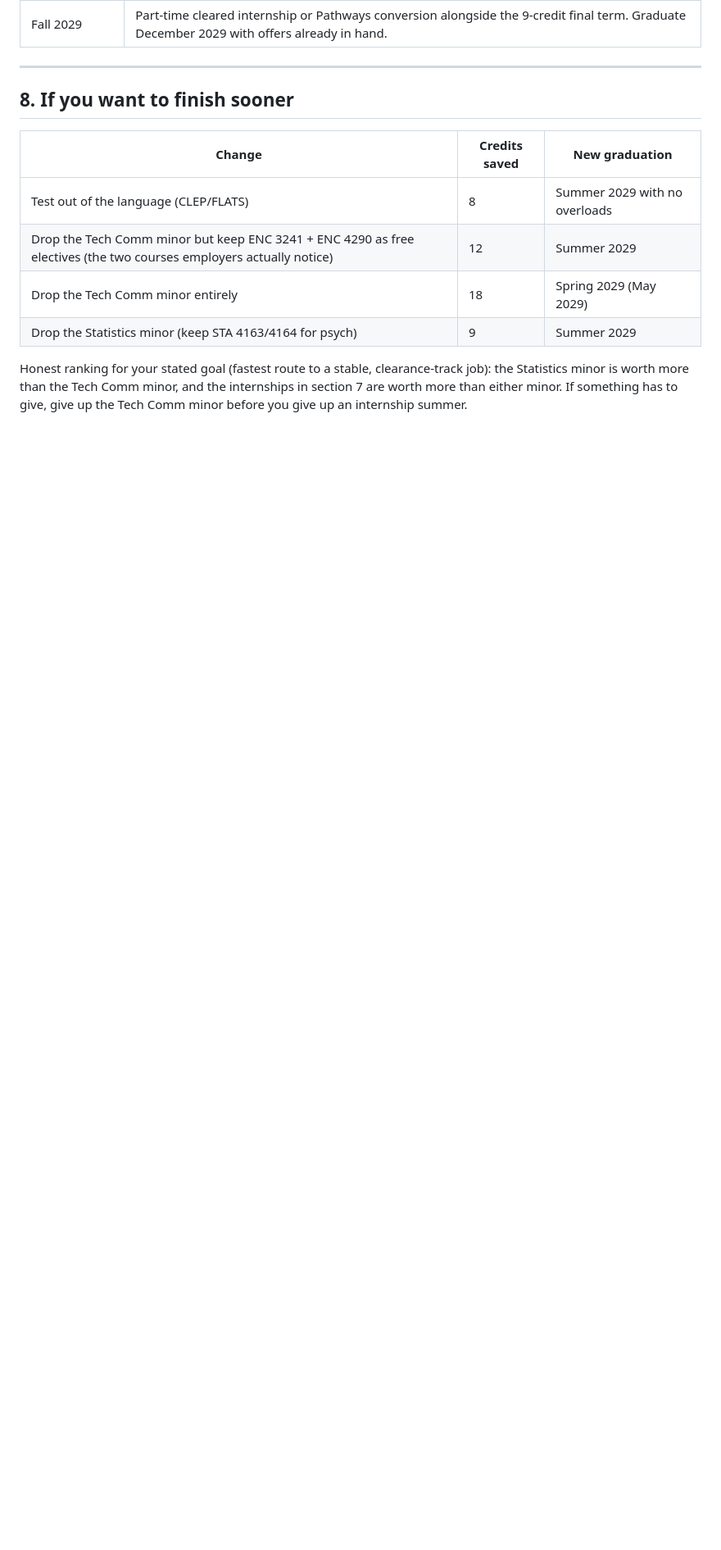
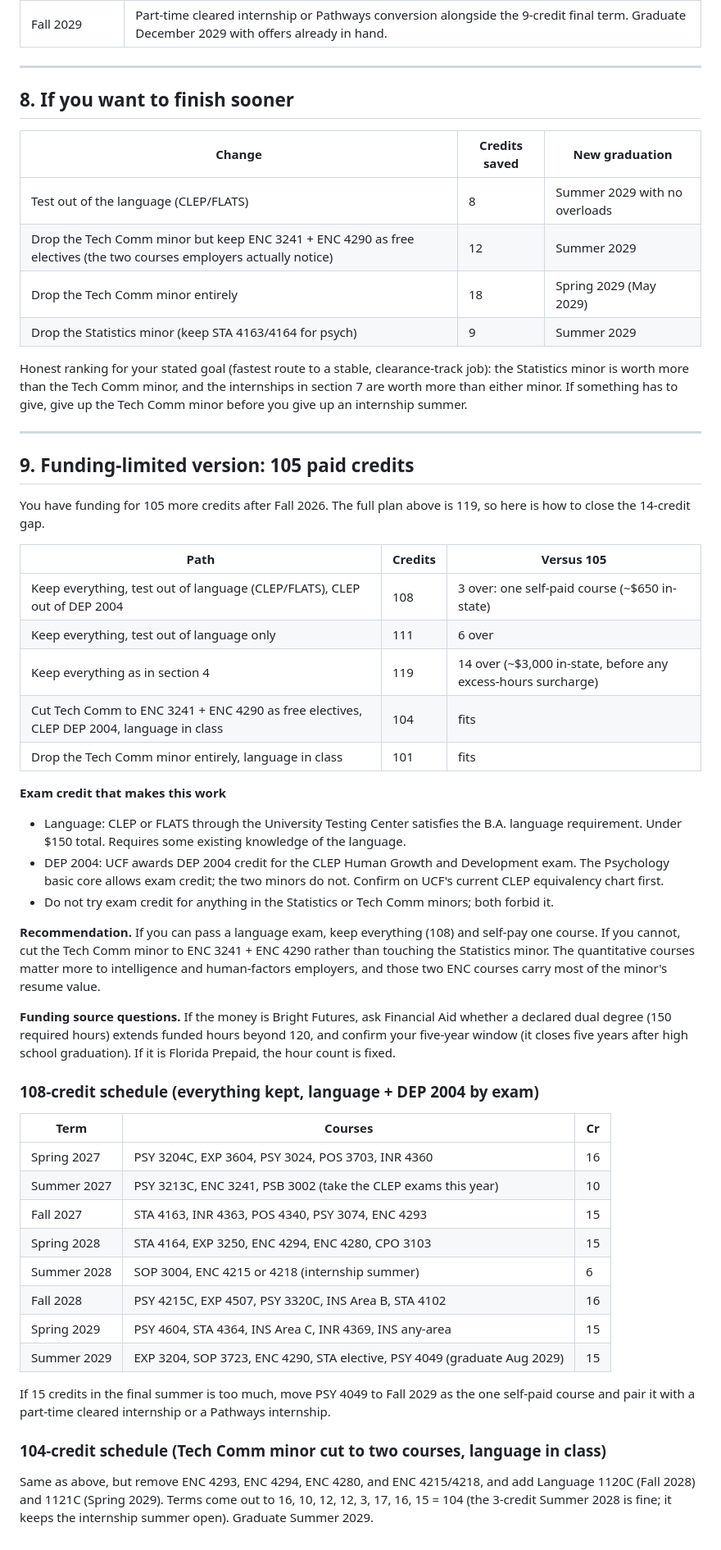
Before and after one commit to donahuemason6-a11y/dsdasda, a Markdown page: UCF_Degree_Plan.md, the part around one of its changes. Shown at 82% size. GitHub-like rendering; blank space fills up the shorter version.

Commit message:
Add 105-credit funding-limited versions of the degree plan
Co-Authored-By: Claude Fable 5.1 <noreply@anthropic.com>
Claude-Session: https://claude.ai/code/session_016SnqmFwK5ywf6tzxpi86NT

```diff
--- a/UCF_Degree_Plan.md
+++ b/UCF_Degree_Plan.md
@@ -283,3 +285,46 @@ Private-sector fallbacks the same coursework supports: UX researcher, data analy
 | Drop the Statistics minor (keep STA 4163/4164 for psych) | 9 | Summer 2029 |
 
 Honest ranking for your stated goal (fastest route to a stable, clearance-track job): the Statistics minor is worth more than the Tech Comm minor, and the internships in section 7 are worth more than either minor. If something has to give, give up the Tech Comm minor before you give up an internship summer.
+
+---
+
+## 9. Funding-limited version: 105 paid credits
+
+You have funding for 105 more credits after Fall 2026. The full plan above is 119, so here is how to close the 14-credit gap.
+
+| Path | Credits | Versus 105 |
+|---|---|---|
+| Keep everything, test out of language (CLEP/FLATS), CLEP out of DEP 2004 | 108 | 3 over: one self-paid course (~$650 in-state) |
+| Keep everything, test out of language only | 111 | 6 over |
+| Keep everything as in section 4 | 119 | 14 over (~$3,000 in-state, before any excess-hours surcharge) |
+| Cut Tech Comm to ENC 3241 + ENC 4290 as free electives, CLEP DEP 2004, language in class | 104 | fits |
+| Drop the Tech Comm minor entirely, language in class | 101 | fits |
+
+**Exam credit that makes this work**
+
+- Language: CLEP or FLATS through the University Testing Center satisfies the B.A. language requirement. Under $150 total. Requires some existing knowledge of the language.
+- DEP 2004: UCF awards DEP 2004 credit for the CLEP Human Growth and Development exam. The Psychology basic core allows exam credit; the two minors do not. Confirm on UCF's current CLEP equivalency chart first.
+- Do not try exam credit for anything in the Statistics or Tech Comm minors; both forbid it.
+
+**Recommendation.** If you can pass a language exam, keep everything (108) and self-pay one course. If you cannot, cut the Tech Comm minor to ENC 3241 + ENC 4290 rather than touching the Statistics minor. The quantitative courses matter more to intelligence and human-factors employers, and those two ENC courses carry most of the minor's resume value.
+
+**Funding source questions.** If the money is Bright Futures, ask Financial Aid whether a declared dual degree (150 required hours) extends funded hours beyond 120, and confirm your five-year window (it closes five years after high school graduation). If it is Florida Prepaid, the hour count is fixed.
+
+### 108-credit schedule (everything kept, language + DEP 2004 by exam)
+
+| Term | Courses | Cr |
+|---|---|---|
+| Spring 2027 | PSY 3204C, EXP 3604, PSY 3024, POS 3703, INR 4360 | 16 |
+| Summer 2027 | PSY 3213C, ENC 3241, PSB 3002 (take the CLEP exams this year) | 10 |
+| Fall 2027 | STA 4163, INR 4363, POS 4340, PSY 3074, ENC 4293 | 15 |
+| Spring 2028 | STA 4164, EXP 3250, ENC 4294, ENC 4280, CPO 3103 | 15 |
+| Summer 2028 | SOP 3004, ENC 4215 or 4218 (internship summer) | 6 |
+| Fall 2028 | PSY 4215C, EXP 4507, PSY 3320C, INS Area B, STA 4102 | 16 |
+| Spring 2029 | PSY 4604, STA 4364, INS Area C, INR 4369, INS any-area | 15 |
+| Summer 2029 | EXP 3204, SOP 3723, ENC 4290, STA elective, PSY 4049 (graduate Aug 2029) | 15 |
+
+If 15 credits in the final summer is too much, move PSY 4049 to Fall 2029 as the one self-paid course and pair it with a part-time cleared internship or a Pathways internship.
+
+### 104-credit schedule (Tech Comm minor cut to two courses, language in class)
+
+Same as above, but remove ENC 4293, ENC 4294, ENC 4280, and ENC 4215/4218, and add Language 1120C (Fall 2028) and 1121C (Spring 2029). Terms come out to 16, 10, 12, 12, 3, 17, 16, 15 = 104 (the 3-credit Summer 2028 is fine; it keeps the internship summer open). Graduate Summer 2029.
```
Also changed, not shown: other parts of UCF_Degree_Plan.md (+2 -0 lines).
